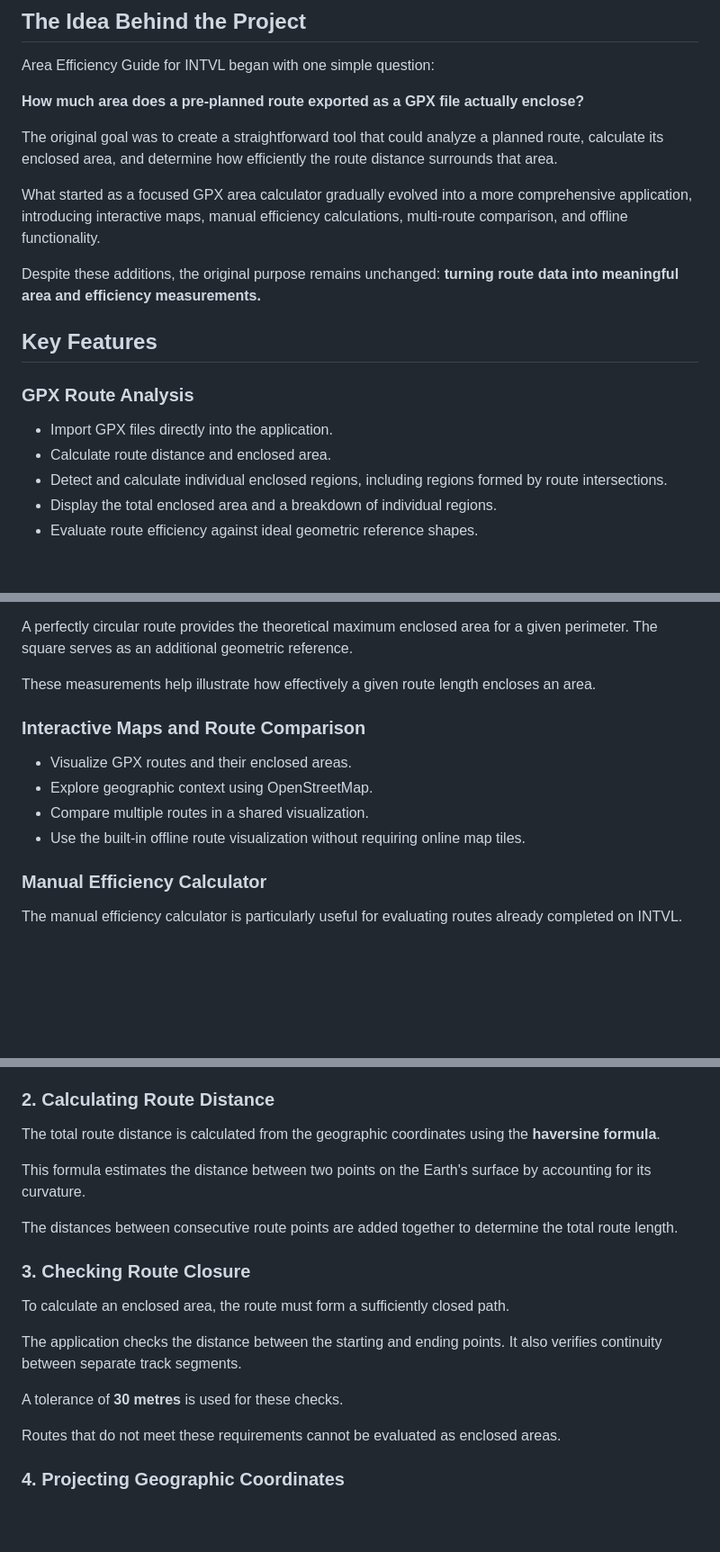
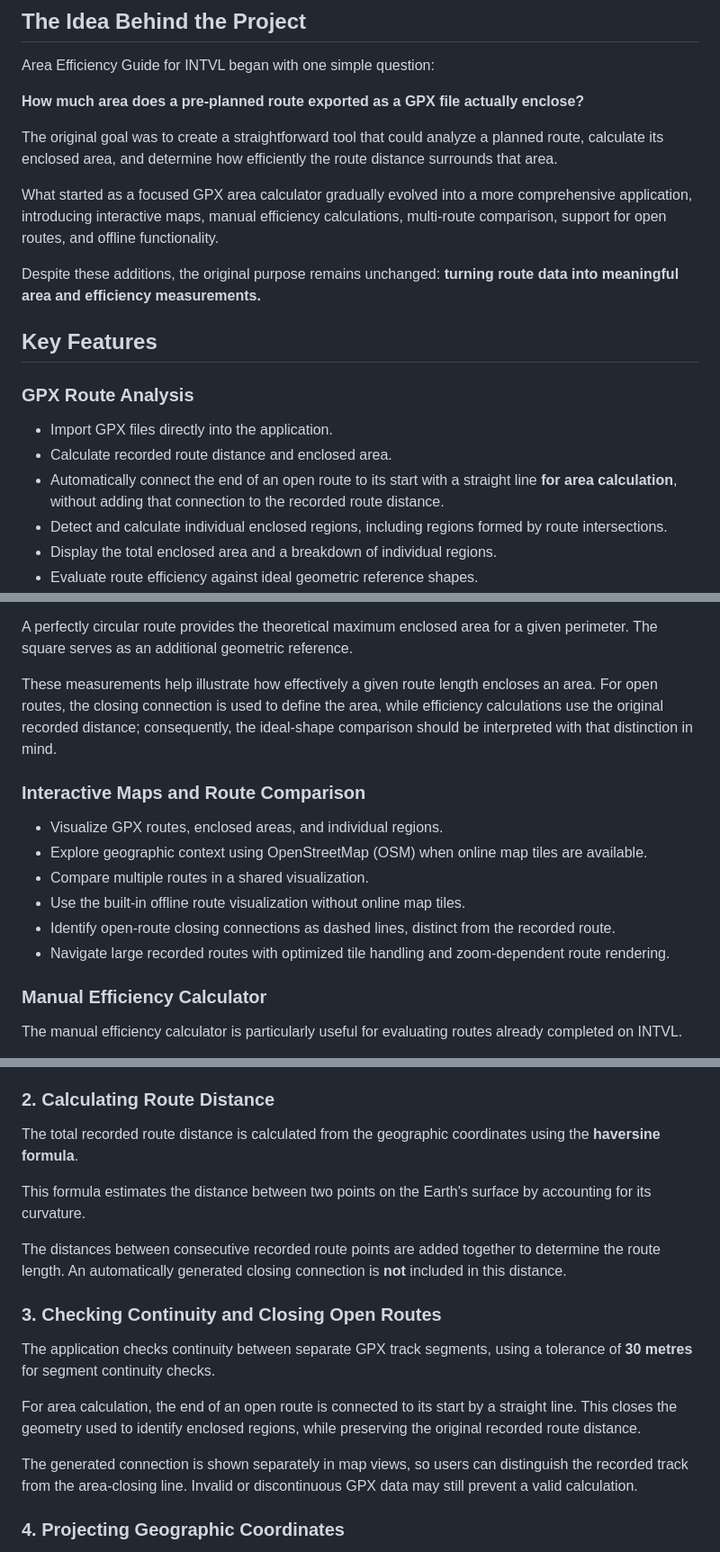
Before and after one commit to Schloesy/area-efficiency-guide, a Markdown page: README.md, 3 parts joined by grey strips. Shown at 90% size. GitHub-like rendering; blank space fills up the shorter version.

```diff
--- a/README.md
+++ b/README.md
@@ -16,7 +16,7 @@ Area Efficiency Guide for INTVL began with one simple question:
 
 The original goal was to create a straightforward tool that could analyze a planned route, calculate its enclosed area, and determine how efficiently the route distance surrounds that area.
 
-What started as a focused GPX area calculator gradually evolved into a more comprehensive application, introducing interactive maps, manual efficiency calculations, multi-route comparison, and offline functionality.
+What started as a focused GPX area calculator gradually evolved into a more comprehensive application, introducing interactive maps, manual efficiency calculations, multi-route comparison, support for open routes, and offline functionality.
 
 Despite these additions, the original purpose remains unchanged: **turning route data into meaningful area and efficiency measurements.**
 
@@ -25,7 +25,8 @@ Despite these additions, the original purpose remains unchanged: **turning route
 ### GPX Route Analysis
 
 - Import GPX files directly into the application.
-- Calculate route distance and enclosed area.
+- Calculate recorded route distance and enclosed area.
+- Automatically connect the end of an open route to its start with a straight line **for area calculation**, without adding that connection to the recorded route distance.
 - Detect and calculate individual enclosed regions, including regions formed by route intersections.
 - Display the total enclosed area and a breakdown of individual regions.
 - Evaluate route efficiency against ideal geometric reference shapes.
@@ -55,14 +56,16 @@ Efficiency_square = (A / A_square) × 100%
 
 A perfectly circular route provides the theoretical maximum enclosed area for a given perimeter. The square serves as an additional geometric reference.
 
-These measurements help illustrate how effectively a given route length encloses an area.
+These measurements help illustrate how effectively a given route length encloses an area. For open routes, the closing connection is used to define the area, while efficiency calculations use the original recorded distance; consequently, the ideal-shape comparison should be interpreted with that distinction in mind.
 
 ### Interactive Maps and Route Comparison
 
-- Visualize GPX routes and their enclosed areas.
-- Explore geographic context using OpenStreetMap.
+- Visualize GPX routes, enclosed areas, and individual regions.
+- Explore geographic context using OpenStreetMap (OSM) when online map tiles are available.
 - Compare multiple routes in a shared visualization.
-- Use the built-in offline route visualization without requiring online map tiles.
+- Use the built-in offline route visualization without online map tiles.
+- Identify open-route closing connections as dashed lines, distinct from the recorded route.
+- Navigate large recorded routes with optimized tile handling and zoom-dependent route rendering.
 
 ### Manual Efficiency Calculator
 
@@ -84,21 +87,19 @@ It supports GPX track segments and GPX route points. Coordinates are checked for
 
 ### 2. Calculating Route Distance
 
-The total route distance is calculated from the geographic coordinates using the **haversine formula**.
+The total recorded route distance is calculated from the geographic coordinates using the **haversine formula**.
 
 This formula estimates the distance between two points on the Earth's surface by accounting for its curvature.
 
-The distances between consecutive route points are added together to determine the total route length.
+The distances between consecutive recorded route points are added together to determine the route length. An automatically generated closing connection is **not** included in this distance.
 
-### 3. Checking Route Closure
+### 3. Checking Continuity and Closing Open Routes
 
-To calculate an enclosed area, the route must form a sufficiently closed path.
+The application checks continuity between separate GPX track segments, using a tolerance of **30 metres** for segment continuity checks.
 
-The application checks the distance between the starting and ending points. It also verifies continuity between separate track segments.
+For area calculation, the end of an open route is connected to its start by a straight line. This closes the geometry used to identify enclosed regions, while preserving the original recorded route distance.
 
-A tolerance of **30 metres** is used for these checks.
-
-Routes that do not meet these requirements cannot be evaluated as enclosed areas.
+The generated connection is shown separately in map views, so users can distinguish the recorded track from the area-closing line. Invalid or discontinuous GPX data may still prevent a valid calculation.
 
 ### 4. Projecting Geographic Coordinates
 
```
Also changed, not shown: other parts of README.md (+43 -15 lines).
